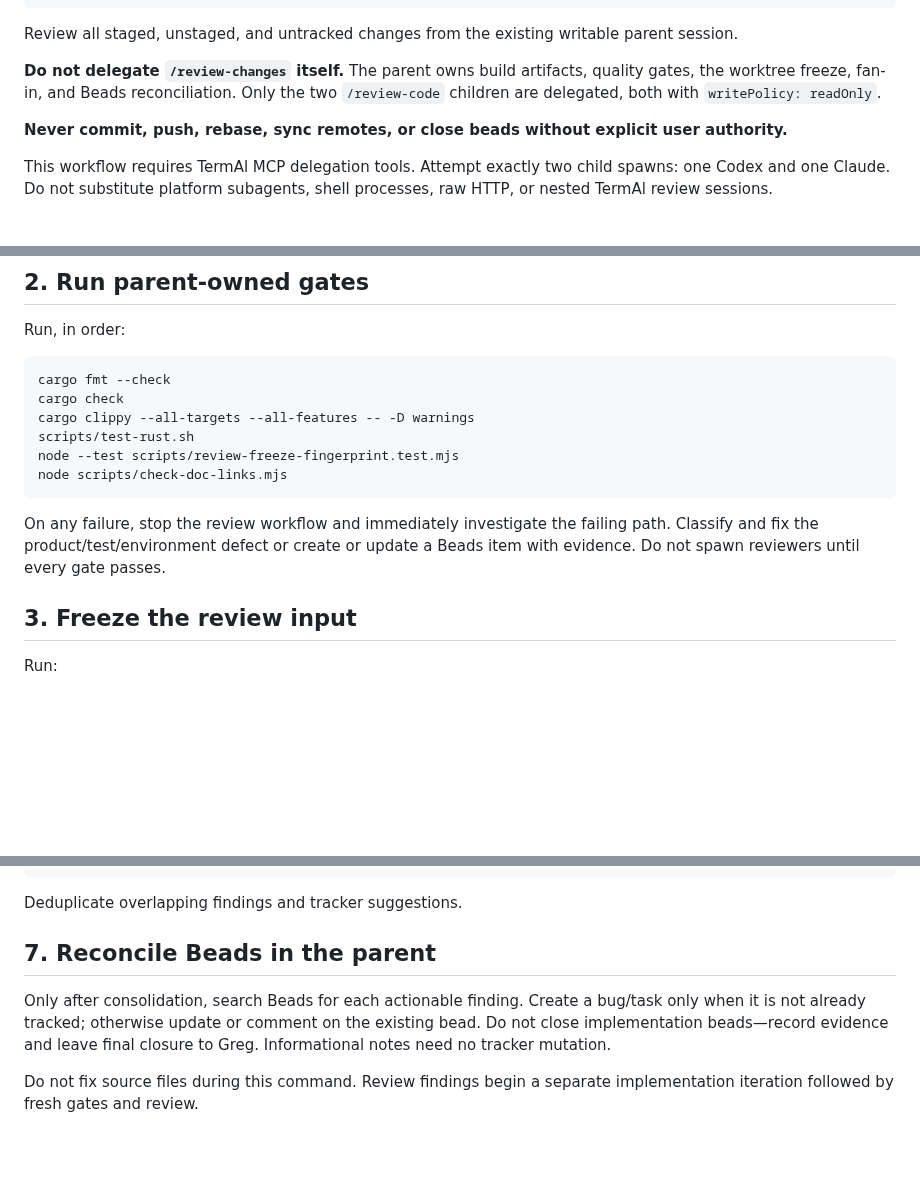
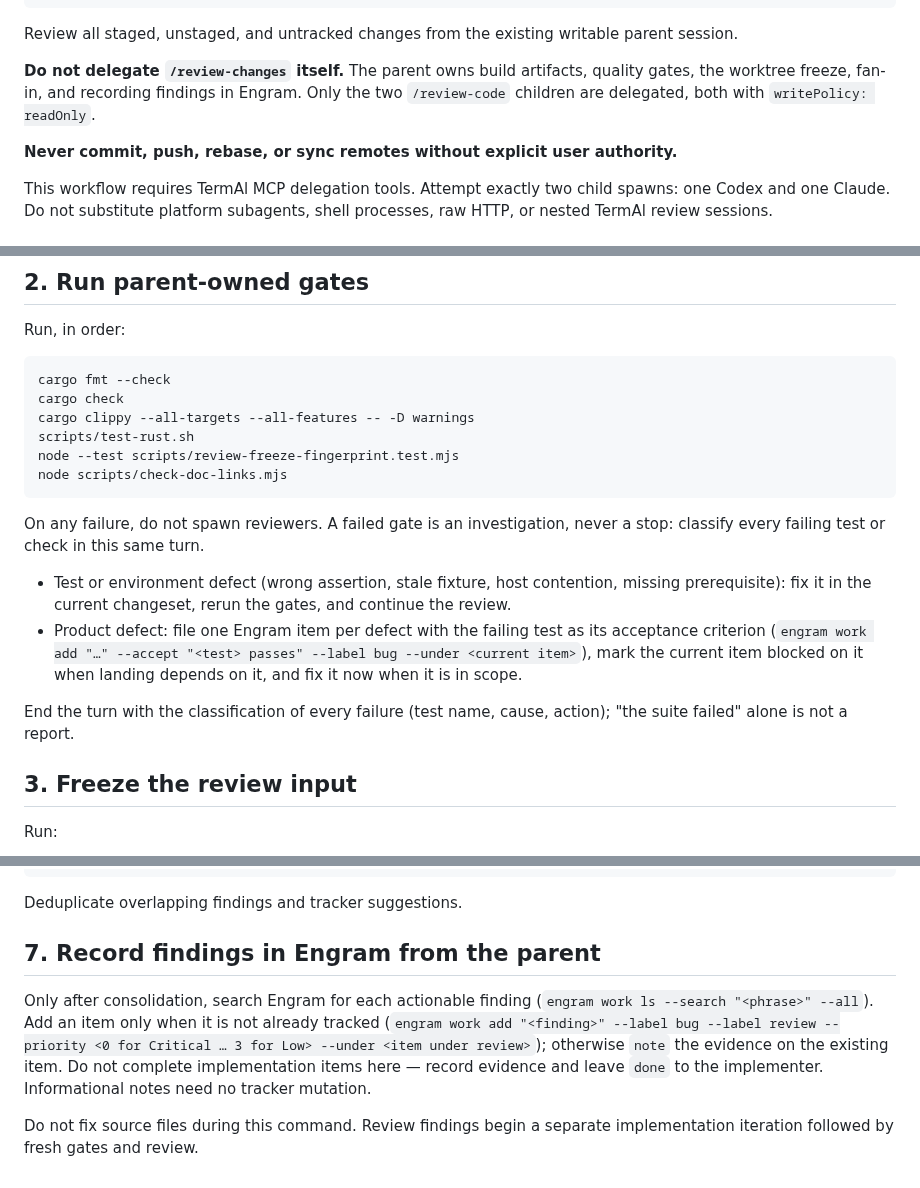
Before and after one commit to grlap/Engram, a Markdown page: .claude/commands/review-changes.md, 3 parts joined by grey strips. Drawn GitHub-style; blank space fills up the shorter version.

Commit message:
docs: a failed gate is an investigation, never a stop; review command speaks Engram
Every failing test or check is classified in the same turn: a test or
environment defect is fixed in the changeset and the gates rerun; a
product defect becomes one Engram item with the failing test as its
acceptance criterion, and the item under review is blocked on it. The
/review-changes command records findings with the Engram words and ends
a failed-gate turn with that classification instead of a bare stop.

Co-Authored-By: Claude Fable 5 <noreply@anthropic.com>

````diff
--- a/.claude/commands/review-changes.md
+++ b/.claude/commands/review-changes.md
@@ -11,11 +11,12 @@ Review all staged, unstaged, and untracked changes from the existing writable
 parent session.
 
 **Do not delegate `/review-changes` itself.** The parent owns build artifacts,
-quality gates, the worktree freeze, fan-in, and Beads reconciliation. Only the
-two `/review-code` children are delegated, both with `writePolicy: readOnly`.
+quality gates, the worktree freeze, fan-in, and recording findings in
+Engram. Only the two `/review-code` children are delegated, both with
+`writePolicy: readOnly`.
 
-**Never commit, push, rebase, sync remotes, or close beads without explicit
-user authority.**
+**Never commit, push, rebase, or sync remotes without explicit user
+authority.**
 
 This workflow requires TermAl MCP delegation tools. Attempt exactly two child
 spawns: one Codex and one Claude. Do not substitute platform subagents, shell
@@ -47,10 +48,19 @@ node --test scripts/review-freeze-fingerprint.test.mjs
 node scripts/check-doc-links.mjs
 ```
 
-On any failure, stop the review workflow and immediately investigate the
-failing path. Classify and fix the product/test/environment defect or create or
-update a Beads item with evidence. Do not spawn reviewers until every gate
-passes.
+On any failure, do not spawn reviewers. A failed gate is an investigation,
+never a stop: classify every failing test or check in this same turn.
+
+- Test or environment defect (wrong assertion, stale fixture, host
+  contention, missing prerequisite): fix it in the current changeset, rerun
+  the gates, and continue the review.
+- Product defect: file one Engram item per defect with the failing test as
+  its acceptance criterion (`engram work add "…" --accept "<test> passes"
+  --label bug --under <current item>`), mark the current item blocked on it
+  when landing depends on it, and fix it now when it is in scope.
+
+End the turn with the classification of every failure (test name, cause,
+action); "the suite failed" alone is not a report.
 
 ## 3. Freeze the review input
 
@@ -123,12 +133,15 @@ Present:
 
 Deduplicate overlapping findings and tracker suggestions.
 
-## 7. Reconcile Beads in the parent
+## 7. Record findings in Engram from the parent
 
-Only after consolidation, search Beads for each actionable finding. Create a
-bug/task only when it is not already tracked; otherwise update or comment on
-the existing bead. Do not close implementation beads—record evidence and leave
-final closure to Greg. Informational notes need no tracker mutation.
+Only after consolidation, search Engram for each actionable finding
+(`engram work ls --search "<phrase>" --all`). Add an item only when it is
+not already tracked (`engram work add "<finding>" --label bug --label
+review --priority <0 for Critical … 3 for Low> --under <item under
+review>`); otherwise `note` the evidence on the existing item. Do not
+complete implementation items here — record evidence and leave `done` to
+the implementer. Informational notes need no tracker mutation.
 
 Do not fix source files during this command. Review findings begin a separate
 implementation iteration followed by fresh gates and review.
````
Also changed, not shown: AGENTS.md (+15 -0 lines), CLAUDE.md (+15 -0 lines).
